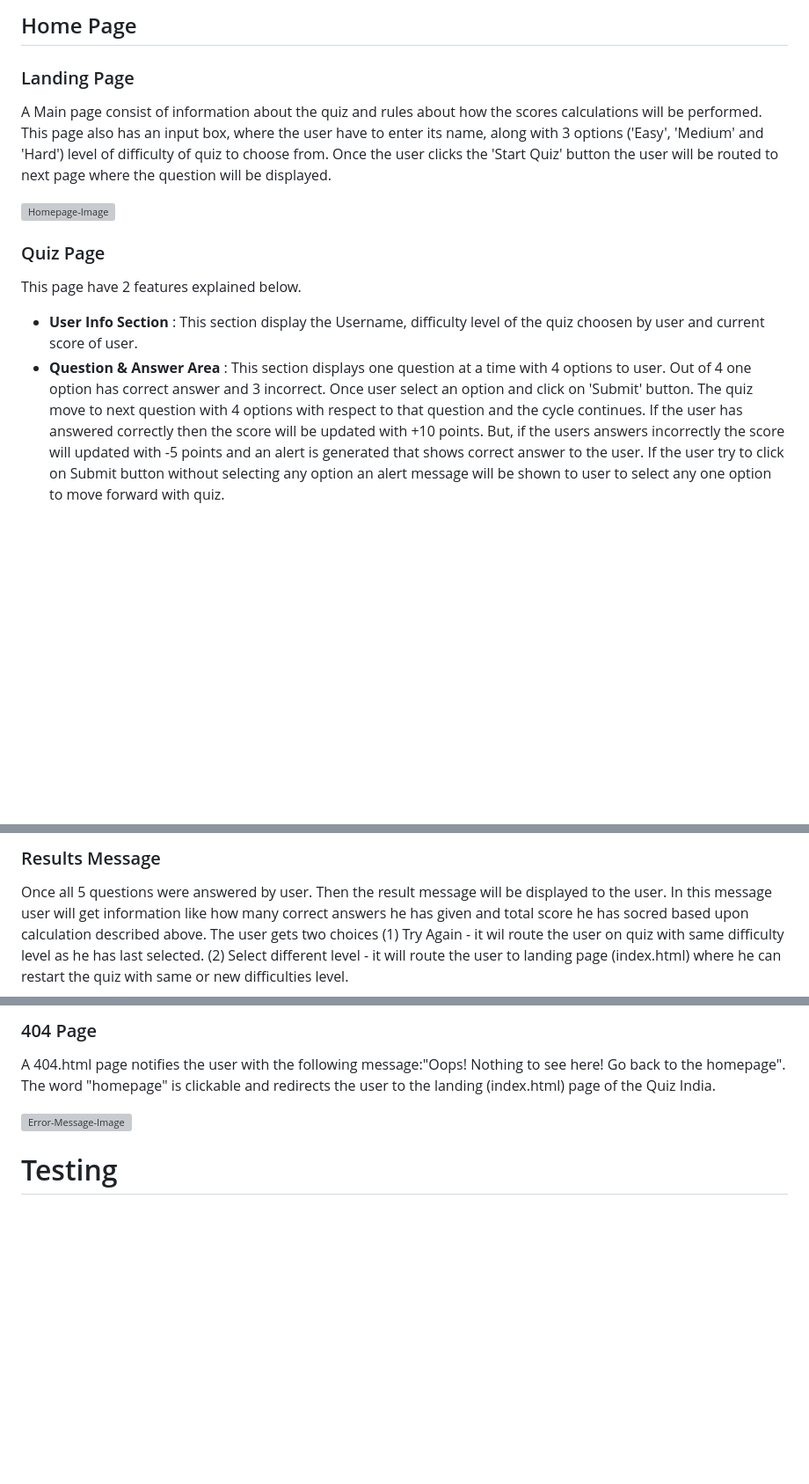
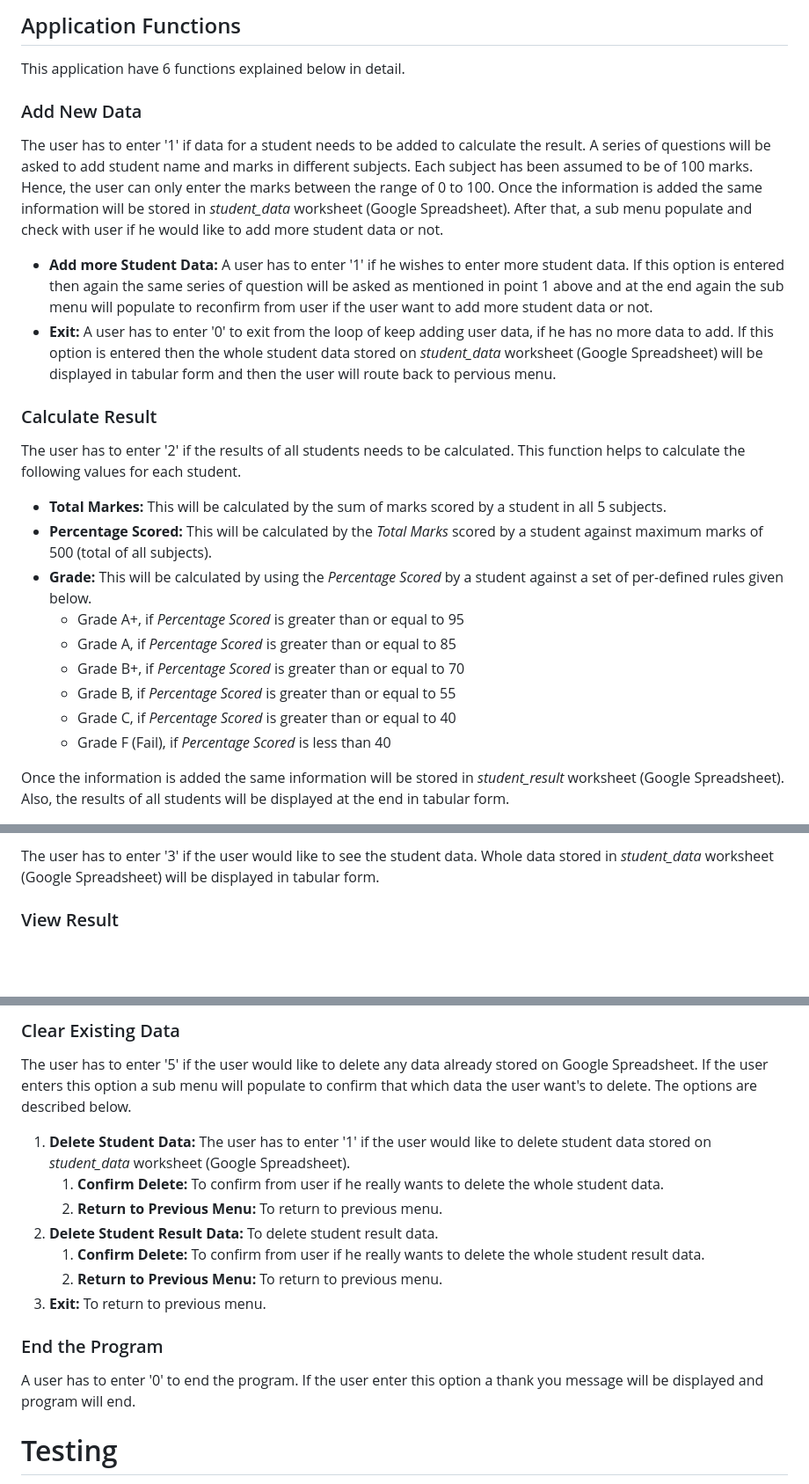
Before and after one commit to Sugandhi13/prepare-result, a Markdown page: README.md, 3 parts joined by grey strips. Shown at 88% size. Drawn GitHub-style; blank space fills up the shorter version; grey boxes are pictures that could not be loaded.

```diff
--- a/README.md
+++ b/README.md
@@ -84,16 +102,26 @@ There also a way to go back on quiz.html page when a user click on 'Try again!'
 
-## Home Page
+## Application Functions
 
-### Landing Page
+This application have 6 functions explained below in detail.
 
-A Main page consist of information about the quiz and rules about how the scores calculations will be performed. This page also has an input box, where the user have to enter its name, along with 3 options ('Easy', 'Medium' and 'Hard') level of difficulty of quiz to choose from. Once the user clicks the 'Start Quiz' button the user will be routed to next page where the question will be displayed.
+### Add New Data
 
-![Homepage-Image](/assets/images/homepage.jpg)
+The user has to enter '1' if data for a student needs to be added to calculate the result. A series of questions will be asked to add student name and marks in different subjects. Each subject has been assumed to be of 100 marks. Hence, the user can only enter the marks between the range of 0 to 100. Once the information is added the same information will be stored in *student_data* worksheet (Google Spreadsheet). After that, a sub menu populate and check with user if he would like to add more student data or not.
+- **Add more Student Data:** A user has to enter '1' if he wishes to enter more student data. If this option is entered then again the same series of question will be asked as mentioned in point 1 above and at the end again the sub menu will populate to reconfirm from user if the user want to add more student data or not.
+- **Exit:** A user has to enter '0' to exit from the loop of keep adding user data, if he has no more data to add. If this option is entered then the whole student data stored on *student_data* worksheet (Google Spreadsheet) will be displayed in tabular form and then the user will route back to pervious menu.
 
-### Quiz Page
+### Calculate Result
 
-This page have 2 features explained below.
+The user has to enter '2' if the results of all students needs to be calculated. This function helps to calculate the following values for each student.
+- **Total Markes:** This will be calculated by the sum of marks scored by a student in all 5 subjects.
+- **Percentage Scored:** This will be calculated by the *Total Marks* scored by a student against maximum marks of 500 (total of all subjects).
+- **Grade:** This will be calculated by using the *Percentage Scored* by a student against a set of per-defined rules given below.
+    - Grade A+, if *Percentage Scored* is greater than or equal to 95
+    - Grade A, if *Percentage Scored* is greater than or equal to 85
+    - Grade B+, if *Percentage Scored* is greater than or equal to 70
+    - Grade B, if *Percentage Scored* is greater than or equal to 55
+    - Grade C, if *Percentage Scored* is greater than or equal to 40
+    - Grade F (Fail), if *Percentage Scored* is less than 40
 
-- **User Info Section** : This section display the Username, difficulty level of the quiz choosen by user and current score of user.
-- **Question & Answer Area** : This section displays one question at a time with 4 options to user. Out of 4 one option has correct answer and 3 incorrect. Once user select an option and click on 'Submit' button. The quiz move to next question with 4 options with respect to that question and the cycle continues. If the user has answered correctly then the score will be updated with +10 points. But, if the users answers incorrectly the score will updated with -5 points and an alert is generated that shows correct answer to the user. If the user try to click on Submit button without selecting any option an alert message will be shown to user to select any one option to move forward with quiz.
+Once the information is added the same information will be stored in *student_result* worksheet (Google Spreadsheet). Also, the results of all students will be displayed at the end in tabular form.
 
@@ -101,5 +129,5 @@ This page have 2 features explained below.
 
-### Results Message
+The user has to enter '3' if the user would like to see the student data. Whole data stored in *student_data* worksheet (Google Spreadsheet) will be displayed in tabular form.
 
-Once all 5 questions were answered by user. Then the result message will be displayed to the user. In this message user will get information like how many correct answers he has given and total score he has socred based upon calculation described above. The user gets two choices (1) Try Again - it wil route the user on quiz with same difficulty level as he has last selected. (2) Select different level - it will route the user to landing page (index.html) where he can restart the quiz with same or new difficulties level.
+### View Result
 
@@ -107,8 +135,18 @@ Once all 5 questions were answered by user. Then the result message will be disp
 
-### 404 Page
-A 404.html page notifies the user with the following message:"Oops! Nothing to see here! Go back to the homepage". The word "homepage" is clickable and redirects the user to the landing (index.html) page of the Quiz India.
+### Clear Existing Data
 
-![Error-Message-Image](/assets/images/errorpage.jpg)
+The user has to enter '5' if the user would like to delete any data already stored on Google Spreadsheet. If the user enters this option a sub menu will populate to confirm that which data the user want's to delete. The options are described below.
+1. **Delete Student Data:** The user has to enter '1' if the user would like to delete student data stored on *student_data* worksheet (Google Spreadsheet).
+    1. **Confirm Delete:** To confirm from user if he really wants to delete the whole student data.
+    2. **Return to Previous Menu:** To return to previous menu.
+2. **Delete Student Result Data:** To delete student result data.
+    1. **Confirm Delete:** To confirm from user if he really wants to delete the whole student result data.
+    2. **Return to Previous Menu:** To return to previous menu.
+3. **Exit:** To return to previous menu.
+
+### End the Program
+
+A user has to enter '0' to end the program. If the user enter this option a thank you message will be displayed and program will end.
 
 # Testing
 
```
Also changed, not shown: other parts of README.md (+40 -22 lines).
